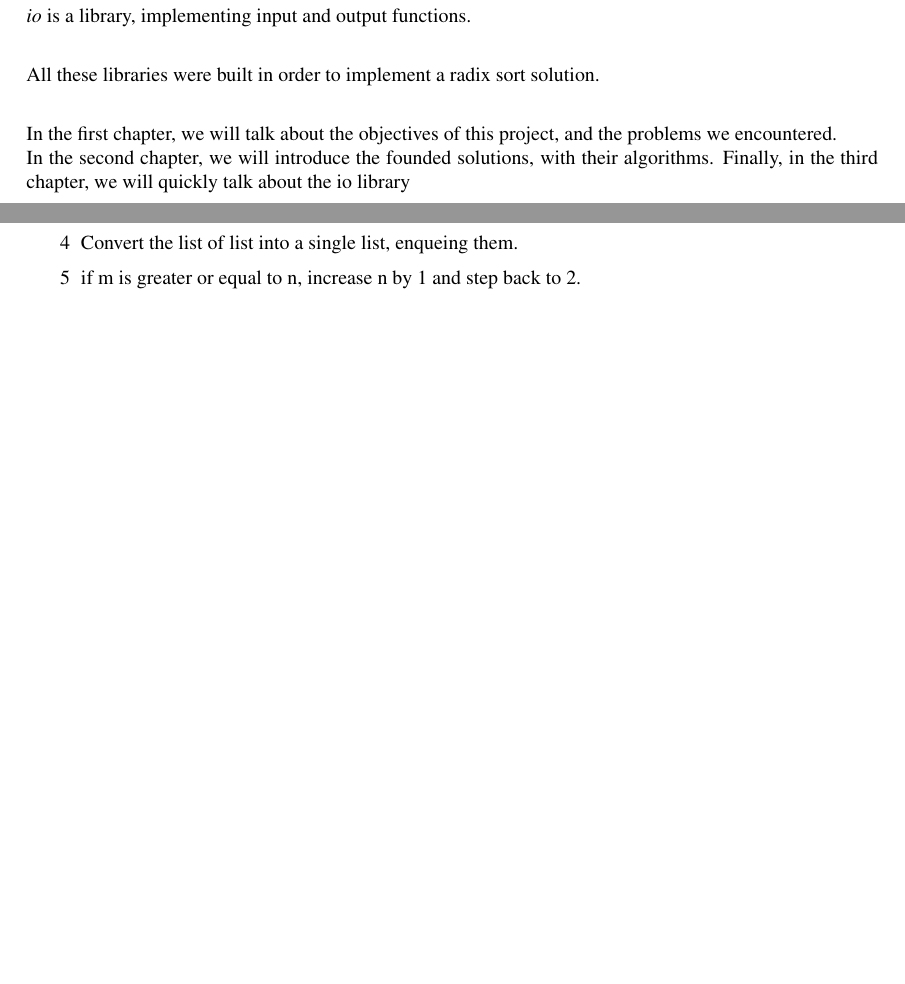
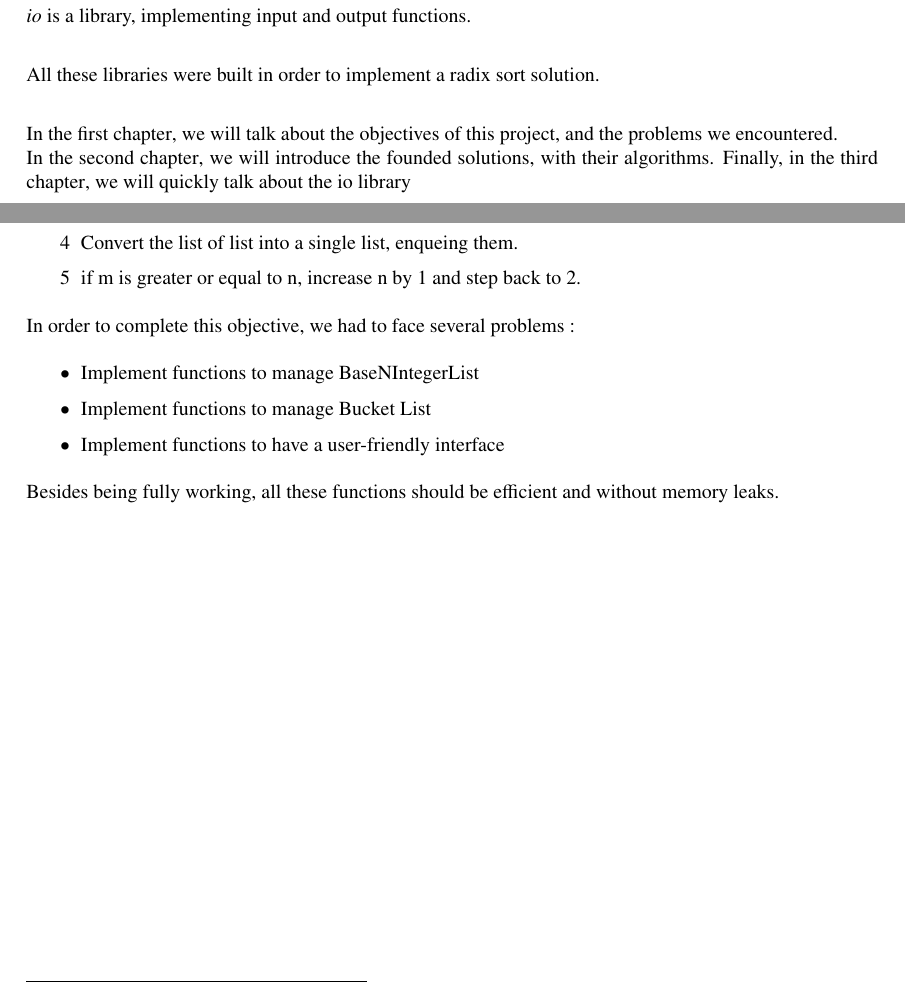
Before and after one commit to TiWinDeTea/RadixSort-LO27, a LaTeX document (report/main.tex): two parts of pages 3 and 7 of 23, joined at a grey line, cut so that both start at the same text, the shorter picture padded with empty space. Compiled offline with pdfLaTeX.

Commit message:
Writing report

```diff
--- a/report/main.tex
+++ b/report/main.tex
@@ -5,6 +5,7 @@
 \usepackage{natbib}
 \usepackage{amsmath}
 \usepackage{amssymb}
+\usepackage{hyperref}
 
 \newcommand{\nxtalgo}{\centerline{$$$$\#\#\#\#\#\#\#\#\#\#\#\#\#\#\#$$$$}}
 \newcommand{\ov}{\textbf{Overview}}
@@ -34,7 +35,8 @@ In this document, we will present you BaseNIntegerList, and BaseNIntegerListOfLi
 
 All these libraries were built in order to implement a radix sort solution.\\
 
-In the first chapter, we will talk about the objectives of this project, and the problems we encountered.\\
-In the second chapter, we will introduce the founded solutions, with their algorithms.
-Finally, in the third chapter, we will quickly talk about  the io library
+In the \hyperref[chapter:Objectives]{first chapter}, we will talk about the objectives of this project, and the problems we encountered.\\
+In the \hyperref[chapter:Algorithms]{second chapter}, we will introduce the founded solutions, with their algorithms.
+Finally, in the \hyperref[chapter:IO-Lib]{third chapter}, we will quickly talk about  the io library
+
 \tableofcontents{}
@@ -49,8 +52,16 @@ Radix sort is a algorithm used to sort numbers. It works as the following (with
 	\item[5]{} if m is greater or equal to n, increase n by 1 and step back to 2.
 \end{itemize}
 
+In order to complete this objective, we had to face several problems :
+\begin{itemize}
+	\item{} Implement functions to manage BaseNIntegerList
+	\item{} Implement functions to manage Bucket List
+	\item{} Implement functions to have a user-friendly interface
+\end{itemize}
 
-\chapter{Algorithms}
+Besides being fully working, all these functions should be efficient and without memory leaks.
+
+\chapter{Algorithms} \label{chapter:Algorithms}
 	\section{BaseNIntegerList}
 
 		\begin{minipage}{\linewidth}
```
Also changed, not shown: report/main.pdf (deleted), report/main.tex (7 more changed lines).
